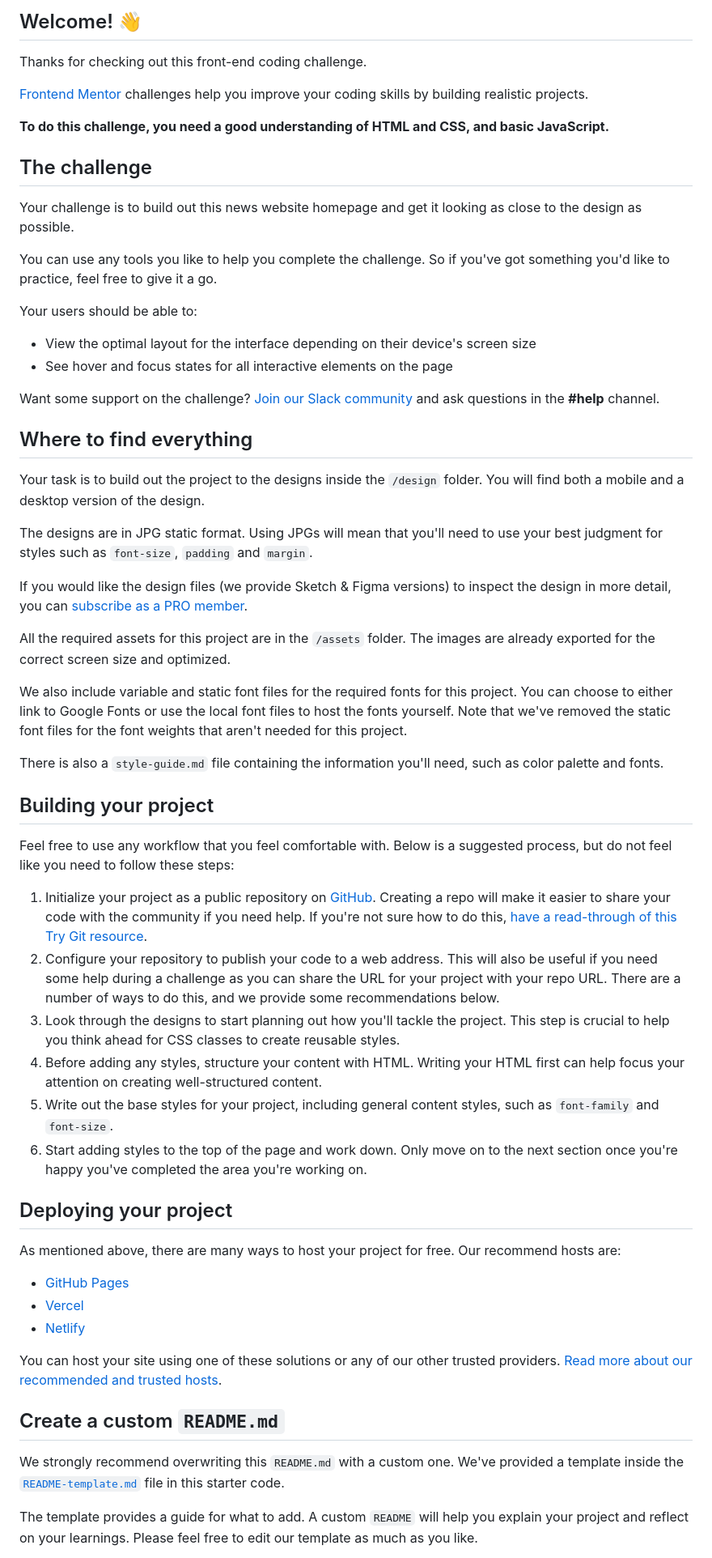
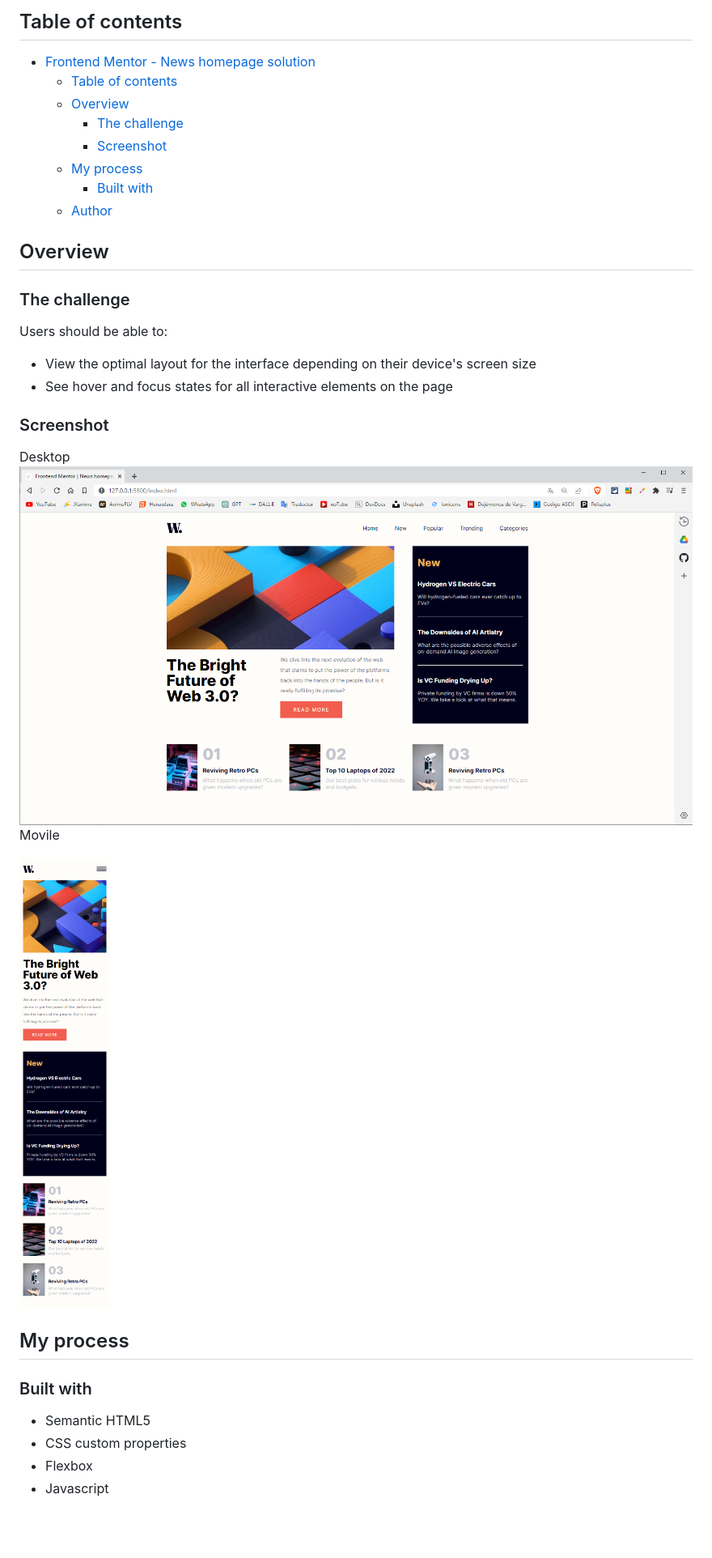
Before and after one commit to DeLSalGuz98/newsHomepage, a Markdown page: README.md, the part around the change printed below. Shown: that part at 81% size. Rendered like a GitHub page; pictures changed too: movileScreenshot.png (added), screenshot.png (added); blank space fills up the shorter version.

```diff
--- a/README.md
+++ b/README.md
@@ -4,63 +4,40 @@
 
-## Welcome! 👋
+## Table of contents
 
-Thanks for checking out this front-end coding challenge.
+- [Frontend Mentor - News homepage solution](#frontend-mentor---news-homepage-solution)
+  - [Table of contents](#table-of-contents)
+  - [Overview](#overview)
+    - [The challenge](#the-challenge)
+    - [Screenshot](#screenshot)
+  - [My process](#my-process)
+    - [Built with](#built-with)
+  - [Author](#author)
 
-[Frontend Mentor](https://www.frontendmentor.io) challenges help you improve your coding skills by building realistic projects.
 
-**To do this challenge, you need a good understanding of HTML and CSS, and basic JavaScript.**
+## Overview
 
-## The challenge
+### The challenge
 
-Your challenge is to build out this news website homepage and get it looking as close to the design as possible.
-
-You can use any tools you like to help you complete the challenge. So if you've got something you'd like to practice, feel free to give it a go.
-
-Your users should be able to:
+Users should be able to:
 
 - View the optimal layout for the interface depending on their device's screen size
 - See hover and focus states for all interactive elements on the page
 
-Want some support on the challenge? [Join our Slack community](https://www.frontendmentor.io/slack) and ask questions in the **#help** channel.
+### Screenshot
+Desktop
+![screenshot](./screenshot.png)
+Movile
 
-## Where to find everything
+![screenshot](./movileScreenshot.png)
 
-Your task is to build out the project to the designs inside the `/design` folder. You will find both a mobile and a desktop version of the design.
 
-The designs are in JPG static format. Using JPGs will mean that you'll need to use your best judgment for styles such as `font-size`, `padding` and `margin`.
+## My process
 
-If you would like the design files (we provide Sketch & Figma versions) to inspect the design in more detail, you can [subscribe as a PRO member](https://www.frontendmentor.io/pro).
+### Built with
 
-All the required assets for this project are in the `/assets` folder. The images are already exported for the correct screen size and optimized.
+- Semantic HTML5
+- CSS custom properties
+- Flexbox
+- Javascript
 
-We also include variable and static font files for the required fonts for this project. You can choose to either link to Google Fonts or use the local font files to host the fonts yourself. Note that we've removed the static font files for the font weights that aren't needed for this project.
 
-There is also a `style-guide.md` file containing the information you'll need, such as color palette and fonts.
-
-## Building your project
-
-Feel free to use any workflow that you feel comfortable with. Below is a suggested process, but do not feel like you need to follow these steps:
-
-1. Initialize your project as a public repository on [GitHub](https://github.com/). Creating a repo will make it easier to share your code with the community if you need help. If you're not sure how to do this, [have a read-through of this Try Git resource](https://try.github.io/).
-2. Configure your repository to publish your code to a web address. This will also be useful if you need some help during a challenge as you can share the URL for your project with your repo URL. There are a number of ways to do this, and we provide some recommendations below.
-3. Look through the designs to start planning out how you'll tackle the project. This step is crucial to help you think ahead for CSS classes to create reusable styles.
-4. Before adding any styles, structure your content with HTML. Writing your HTML first can help focus your attention on creating well-structured content.
-5. Write out the base styles for your project, including general content styles, such as `font-family` and `font-size`.
-6. Start adding styles to the top of the page and work down. Only move on to the next section once you're happy you've completed the area you're working on.
-
-## Deploying your project
-
-As mentioned above, there are many ways to host your project for free. Our recommend hosts are:
-
-- [GitHub Pages](https://pages.github.com/)
-- [Vercel](https://vercel.com/)
-- [Netlify](https://www.netlify.com/)
-
-You can host your site using one of these solutions or any of our other trusted providers. [Read more about our recommended and trusted hosts](https://medium.com/frontend-mentor/frontend-mentor-trusted-hosting-providers-bf000dfebe).
-
-## Create a custom `README.md`
-
-We strongly recommend overwriting this `README.md` with a custom one. We've provided a template inside the [`README-template.md`](./README-template.md) file in this starter code.
-
-The template provides a guide for what to add. A custom `README` will help you explain your project and reflect on your learnings. Please feel free to edit our template as much as you like.
-
```
Also changed, not shown: other parts of README.md (+5 -30 lines).
